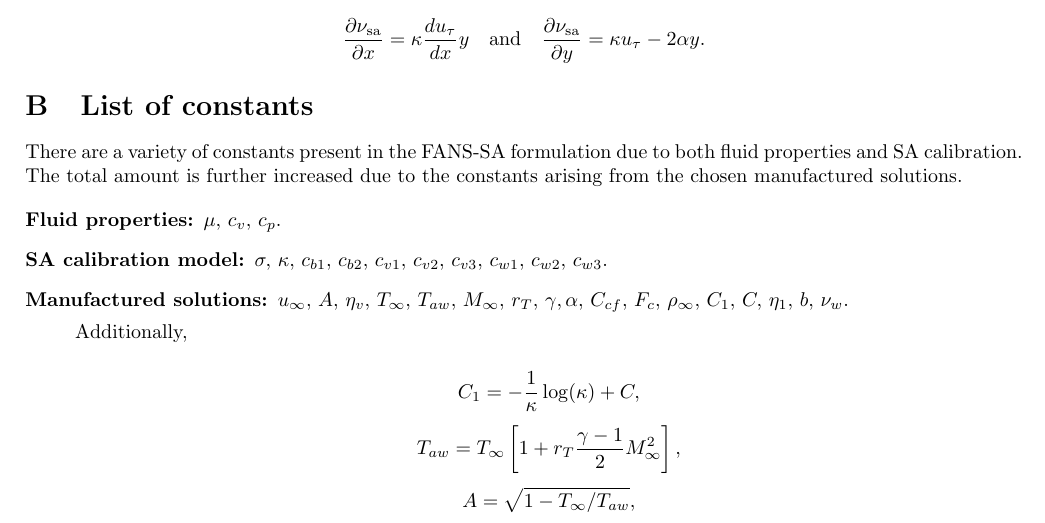
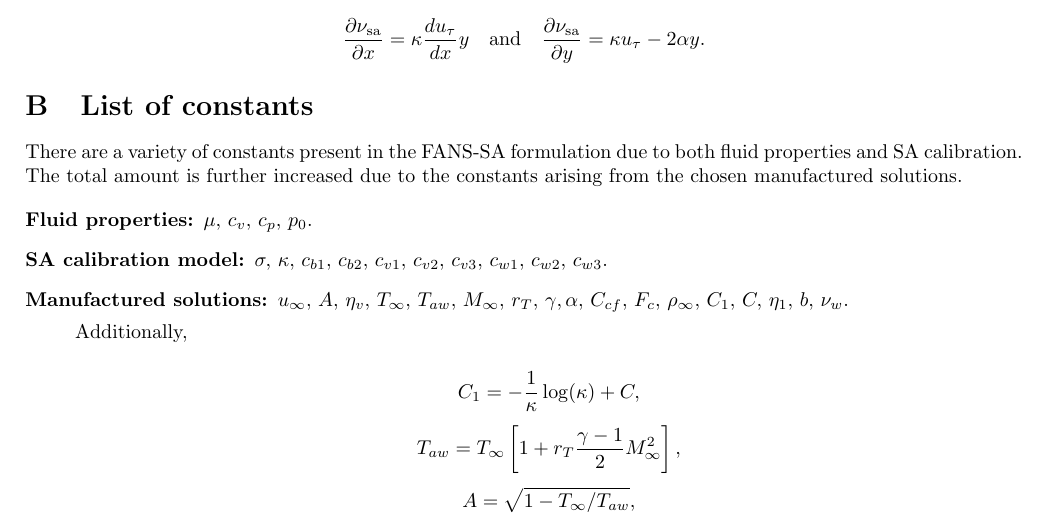
Before and after one commit to manufactured-solutions/analytical, a LaTeX paper (FANS_SA_steady_wall_bounded/latex/MMS_FANS_SA_steady_2d_d_finite.tex, which reads FANS_SA_steady_wall_bounded/latex/list_of_variables.tex): part of page 15 of 15, cut so that both start at the same text. Compiled offline with pdfLaTeX.

Commit message:
FANS_SA_steady_wall_bounded: adding p_0 at the list of constants.

```diff
--- a/FANS_SA_steady_wall_bounded/latex/list_of_variables.tex
+++ b/FANS_SA_steady_wall_bounded/latex/list_of_variables.tex
@@ -3,7 +3,7 @@
 There are a variety of constants present in the FANS-SA formulation due to both fluid properties and SA calibration. The total amount is further increased due to the constants arising from the chosen manufactured solutions.
 
 \begin{description}
-	\item[Fluid properties:] $\mu, \,c_v, \, c_p$.
+	\item[Fluid properties:] $\mu, \,c_v, \, c_p,\,p_0$.
 
 \item[SA calibration model:] $\sigma, \, \kappa, \, c_{b1}, \, c_{b2}, \, c_{v1}, \, c_{v2}, \, c_{v3}, \, c_{w1}, \, c_{w2}, \, c_{w3}$.
 
```
Also changed, not shown: FANS_SA_steady_wall_bounded/latex/MMS_FANS_SA_steady_2d_d_finite.pdf.
